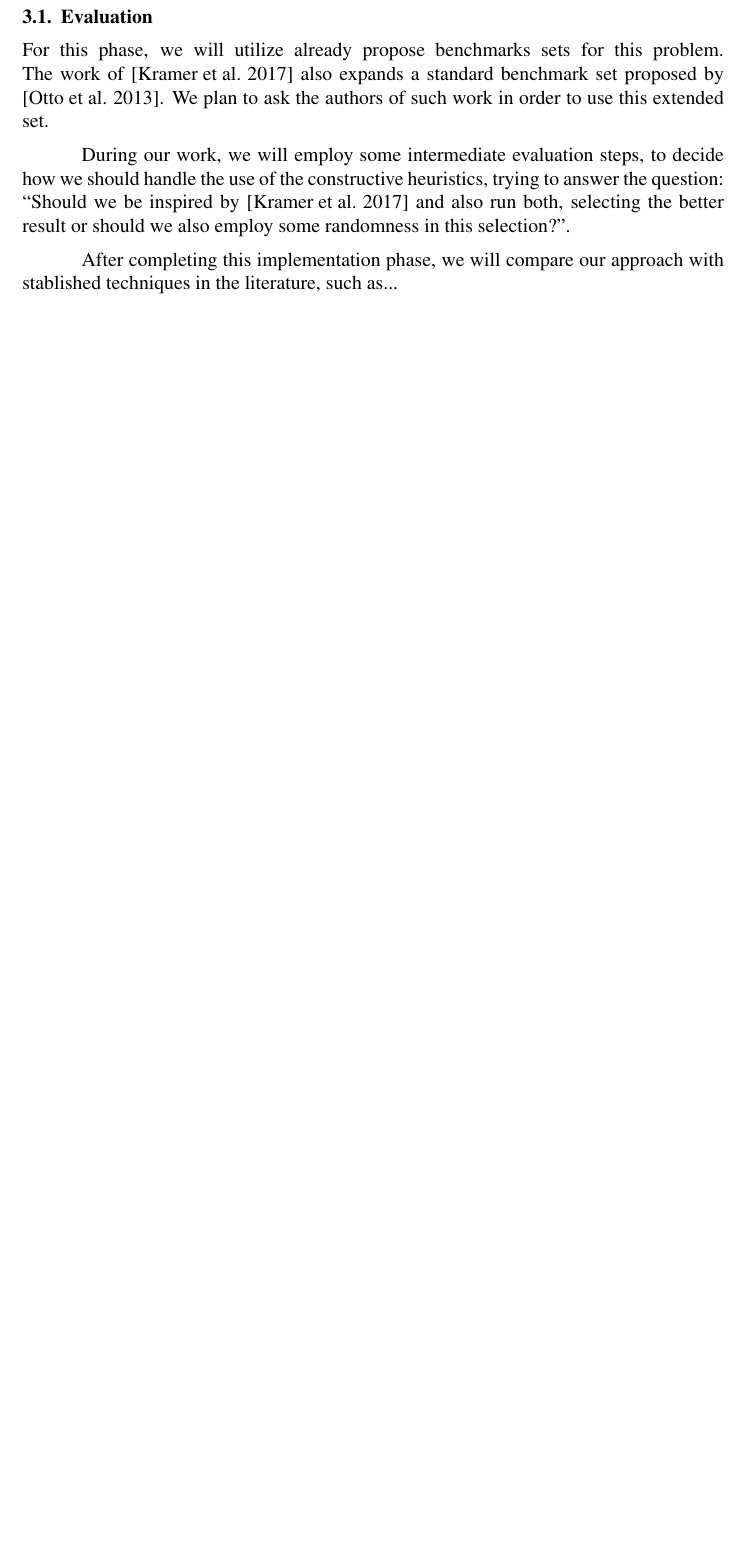
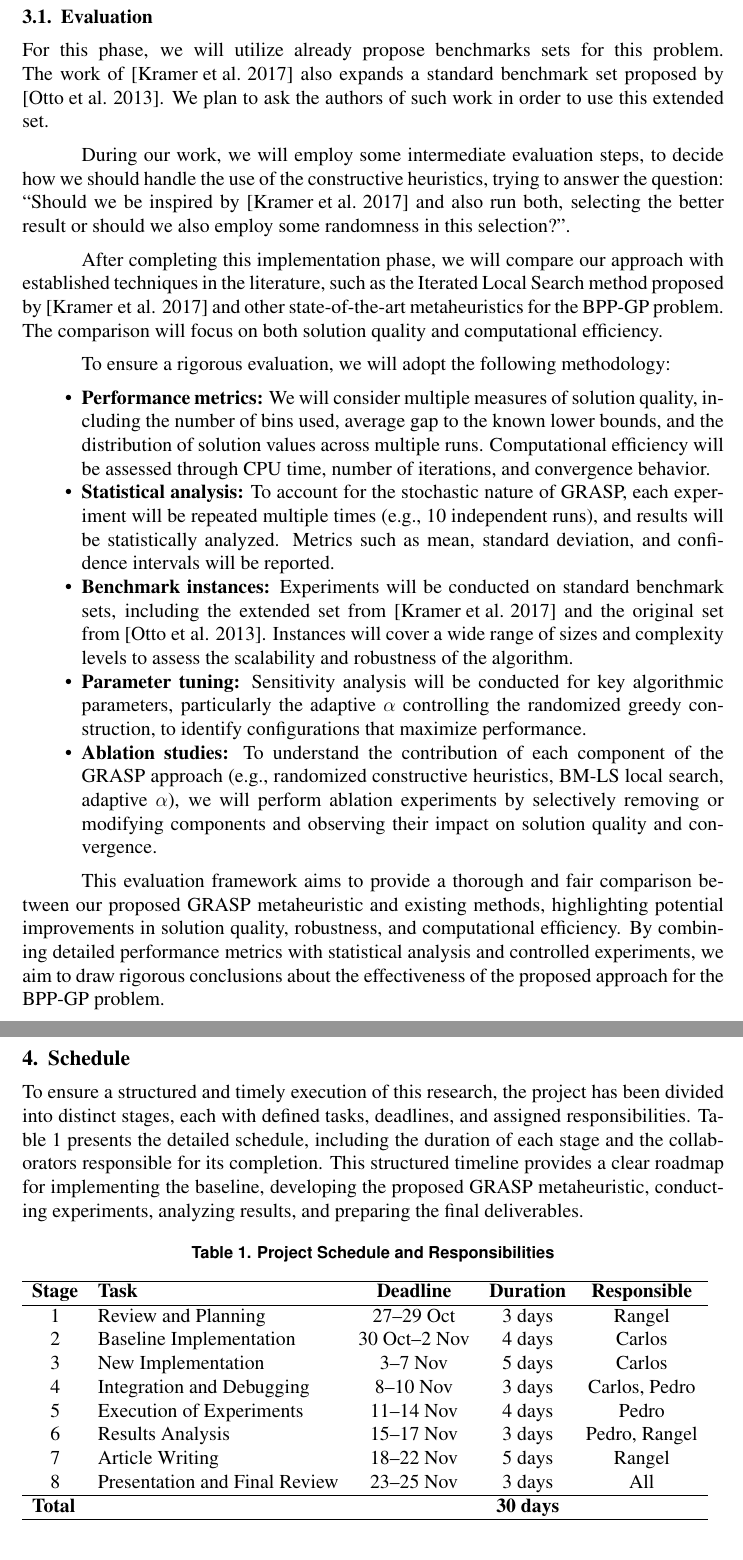
Before and after one commit to rangel-avila/tp-heuristica-ufmg-2025, a LaTeX document (template-latex/sbc-template.tex): part of page 6 of 6 before the commit and two parts of pages 7 and 8 of 8 after it, the two joined at a grey line, cut so that both start at the same text, the shorter picture padded with empty space. Compiled offline with pdfLaTeX.

Commit message:
Intro review, Updated Methodology and Created Schedule

```diff
--- a/template-latex/sbc-template.tex
+++ b/template-latex/sbc-template.tex
@@ -184,13 +196,69 @@ In our work, we plan to construct a GRASP based approach derived from this prior
 
  \subsection{Evaluation}
 
- For this phase, we will utilize already propose benchmarks sets for this problem. The work of \cite{kramer:17} also expands a standard benchmark set proposed by \cite{otto2013systematic}. We plan to ask the authors of such work in order to use this extended set.
+ For this phase, we will utilize already propose benchmarks sets for this problem. The work of \cite{kramer:17} also expands a standard benchmark set proposed by \cite{otto:13}. We plan to ask the authors of such work in order to use this extended set.
 
  During our work, we will employ some intermediate evaluation steps, to decide how we should handle the use of the constructive heuristics, trying to answer the question: ``Should we be inspired by \cite{kramer:17} and also run both, selecting the better result or should we also employ some randomness in this selection?''.
 
- After completing this implementation phase, we will compare our approach with stablished techniques in the literature, such as...
+ After completing this implementation phase, we will compare our approach with established techniques in the literature, such as the Iterated Local Search method proposed by \cite{kramer:17} and other state-of-the-art metaheuristics for the BPP-GP problem. The comparison will focus on both solution quality and computational efficiency.
 
- % Posso voltar nisso, mas talvez vocês tenham ideias melhores de como comparar melhor e de forma rigorosa.
+To ensure a rigorous evaluation, we will adopt the following methodology:
+\begin{itemize}
+\item \textbf{Performance metrics:} We will consider multiple measures of solution quality, including the number of bins used, average gap to
+the known lower bounds, and the distribution of solution values across multiple runs. Computational efficiency will be assessed through CPU
+time, number of iterations, and convergence behavior.
+\item \textbf{Statistical analysis:} To account for the stochastic nature of GRASP, each experiment will be repeated multiple times
+(e.g., 10 independent runs), and results will be statistically analyzed. Metrics such as mean, standard deviation, and confidence intervals
+will be reported.
+\item \textbf{Benchmark instances:} Experiments will be conducted on standard benchmark sets, including the extended set from
+\cite{kramer:17} and the original set from \cite{otto:13}. Instances will cover a wide range of sizes and complexity levels to assess the
+scalability and robustness of the algorithm.
+\item \textbf{Parameter tuning:} Sensitivity analysis will be conducted for key algorithmic parameters, particularly the adaptive \(\alpha\)
+controlling the randomized greedy construction, to identify configurations that maximize performance.
+\item \textbf{Ablation studies:} To understand the contribution of each component of the GRASP approach (e.g., randomized constructive
+heuristics, BM-LS local search, adaptive \(\alpha\)), we will perform ablation experiments by selectively removing or
+modifying components and observing their impact on solution quality and convergence.
+\end{itemize}
+
+This evaluation framework aims to provide a thorough and fair comparison between our proposed GRASP metaheuristic and existing methods,
+highlighting potential improvements in solution quality, robustness, and computational efficiency. By combining detailed performance metrics
+with statistical analysis and controlled experiments, we aim to draw rigorous conclusions about the effectiveness of the proposed approach for
+the BPP-GP problem.
+
+ % Depois seria bom dar uma revisada no que coloquei, mas achei justo (talvez algumas coisas dê mt trabalho, aí cortamos posteriormente)
+ % Ver também se está razoável com o que ele pede no roteiro
+
+\newpage
+\section{Schedule}
+
+To ensure a structured and timely execution of this research, the project has been divided into distinct stages, each with defined tasks,
+deadlines, and assigned responsibilities. Table~\ref{tab:schedule} presents the detailed schedule, including the duration of each stage
+and the collaborators responsible for its completion. This structured timeline provides a clear roadmap for implementing the baseline,
+developing the proposed GRASP metaheuristic, conducting experiments, analyzing results, and preparing the final deliverables.
+
+% Cronograma foi feito para encaixar nos 28-30 dias que temos. As tasks coloquei aleatoriamente, só para preencher a tabela
+
+\begin{table}[ht]
+\caption{Project Schedule and Responsibilities}
+\label{tab:schedule}
+\begin{tabular}{clccc}
+\hline
+\textbf{Stage} & \textbf{Task} & \textbf{Deadline} & \textbf{Duration} & \textbf{Responsible} \\ \hline
+1 & Review and Planning & 27--29 Oct & 3 days & Rangel \\
+2 & Baseline Implementation & 30 Oct--2 Nov & 4 days & Carlos \\
+3 & New Implementation & 3--7 Nov & 5 days & Carlos \\
+4 & Integration and Debugging & 8--10 Nov & 3 days & Carlos, Pedro \\
+5 & Execution of Experiments & 11--14 Nov & 4 days & Pedro \\
+6 & Results Analysis & 15--17 Nov & 3 days & Pedro, Rangel \\
+7 & Article Writing & 18--22 Nov & 5 days & Rangel \\
+8 & Presentation and Final Review & 23--25 Nov & 3 days & All \\ \hline
+\multicolumn{2}{l}{\textbf{Total}} & & \textbf{30 days} & \\ \hline
+\end{tabular}
+\end{table}
+
+
+
+
 %% Restante do código está comentado para renderizar somente até a parte feita %%
 
 % \section{First Page} \label{sec:firstpage}
```
Also changed, not shown: template-latex/sbc-template.bib (+12 -1 lines), template-latex/sbc-template.bbl, template-latex/sbc-template.pdf (added), template-latex/sbc-template.tex (51 more changed lines), 6 other files.
